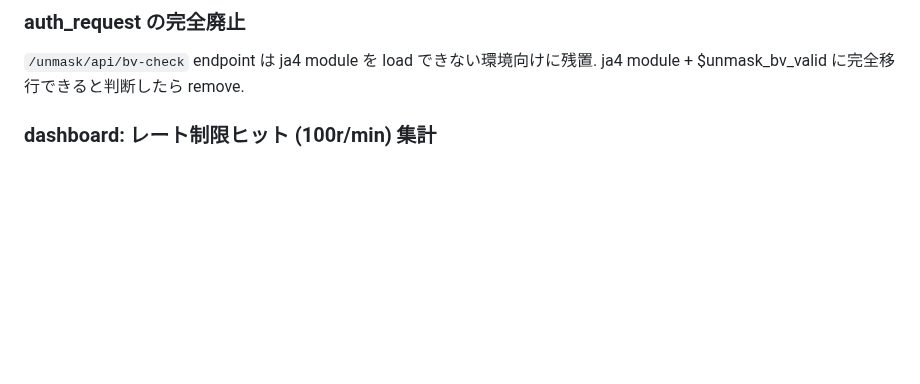
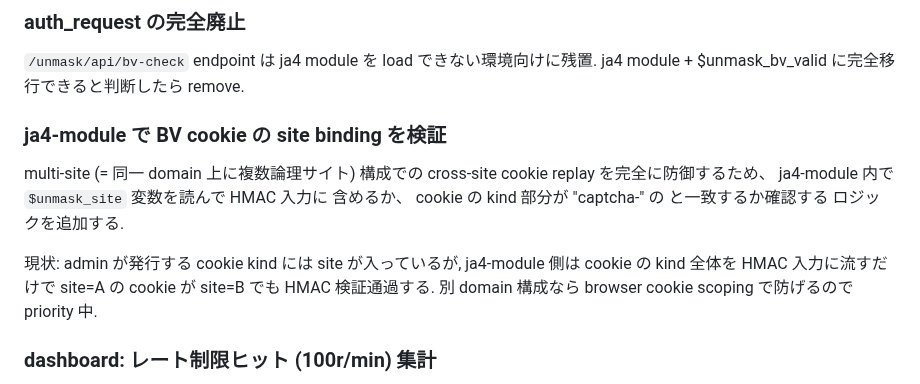
Before and after one commit to unmask-sh/unmask, a Markdown page: docs/ROADMAP.md, the part around the change. Drawn GitHub-style; blank space fills up the shorter version.

Commit message:
docs(roadmap): note multi-site cookie binding as a ja4-module side task
Multi-site phase 1 (= per-site separation of dashboard / event aggregation)
is done. Phase 2 (= full prevention of cookie cross-site replay) requires
changes to the ja4-module C code, so it's tracked as a separate task.

```diff
--- a/docs/ROADMAP.md
+++ b/docs/ROADMAP.md
@@ -36,6 +36,17 @@ docker-compose で nginx + admin + curl を上げて、 以下 4 シナリオを
 ### auth_request の完全廃止
 `/unmask/api/bv-check` endpoint は ja4 module を load できない環境向けに残置.
 ja4 module + $unmask_bv_valid に完全移行できると判断したら remove.
+
+### ja4-module で BV cookie の site binding を検証
+multi-site (= 同一 domain 上に複数論理サイト) 構成での cross-site cookie replay
+を完全に防御するため、 ja4-module 内で `$unmask_site` 変数を読んで HMAC 入力に
+含めるか、 cookie の kind 部分が "captcha-<site>" の <site> と一致するか確認する
+ロジックを追加する.
+
+現状: admin が発行する cookie kind には site が入っているが, ja4-module 側は
+cookie の kind 全体を HMAC 入力に流すだけで site=A の cookie が site=B でも
+HMAC 検証通過する. 別 domain 構成なら browser cookie scoping で防げるので
+priority 中.
 
 ### dashboard: レート制限ヒット (100r/min) 集計
 本家にはあるが unmask には実装無し. 集計元は nginx access log (= `limit_req`
```
